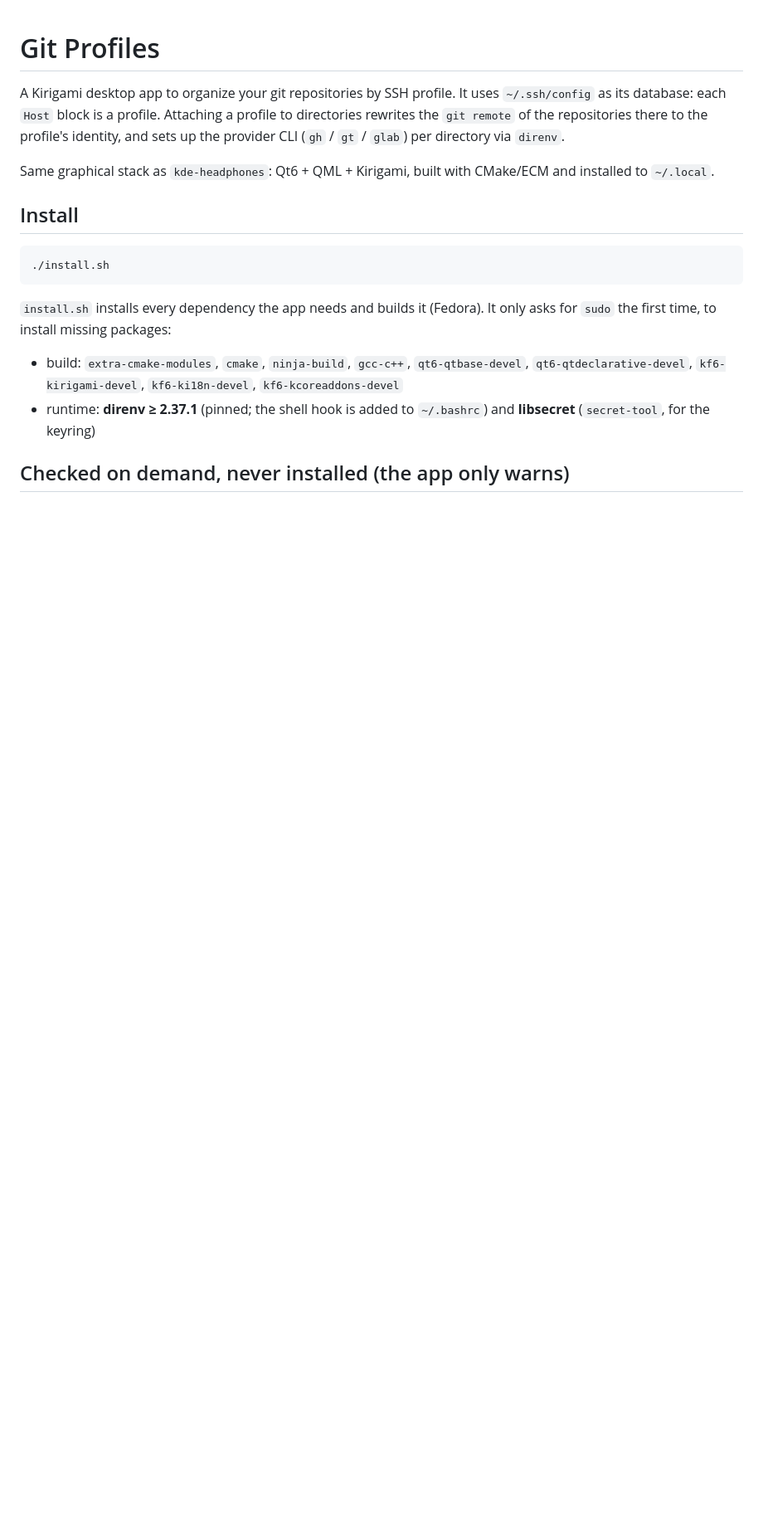
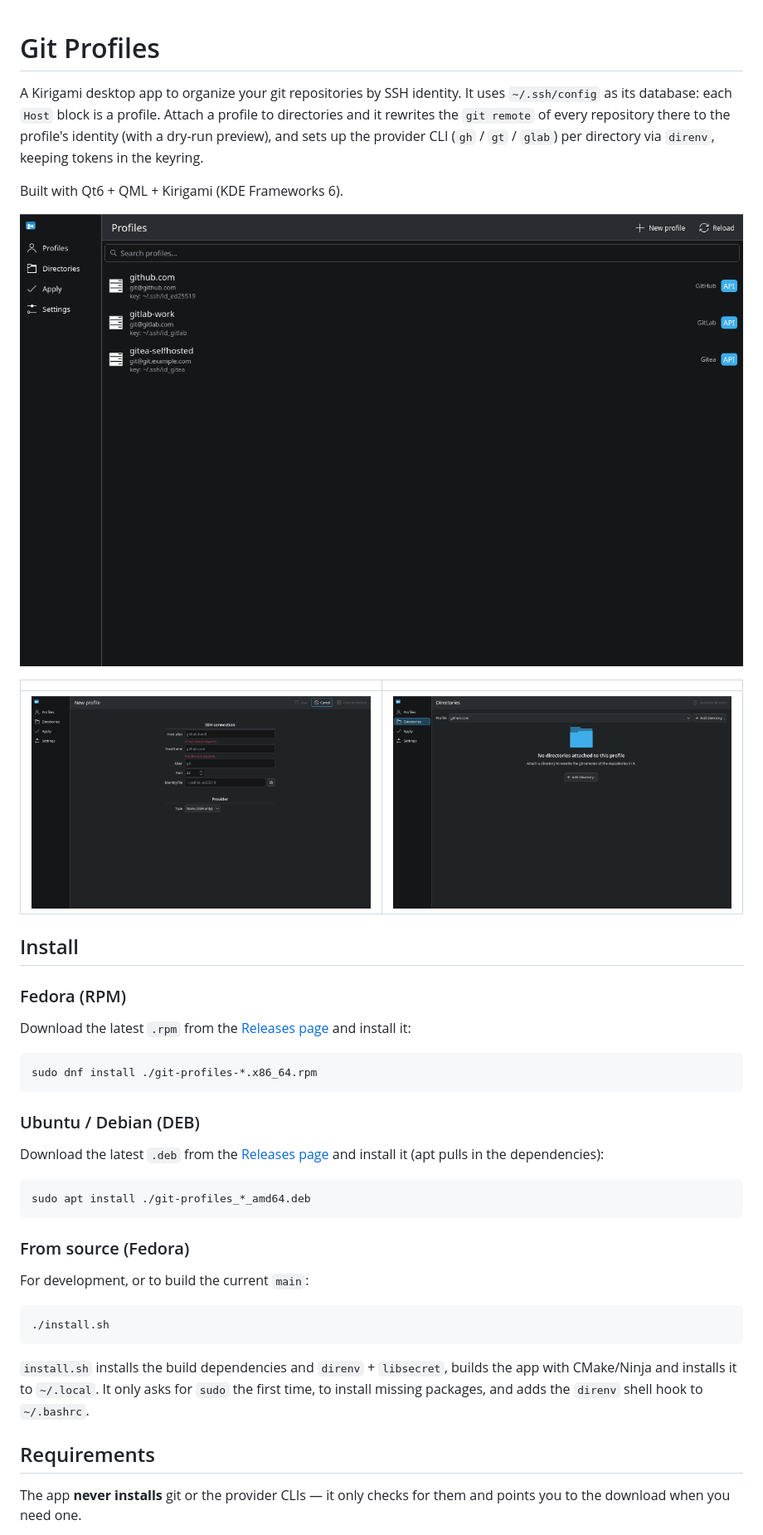
Before and after one commit to hernique33comiitei/git-profiles, a Markdown page: README.md, the part around one of its changes. Shown at 83% size. GitHub-like rendering; pictures changed too: data/screenshots/02-editor.png (added), data/screenshots/03-directories.png (added); blank space fills up the shorter version.

Commit message:
docs: rewrite README with package install + screenshots; add editor/directories shots; drop capture helper

````diff
--- a/README.md
+++ b/README.md
@@ -1,28 +1,54 @@
 # Git Profiles
 
-A Kirigami desktop app to organize your git repositories by SSH profile. It uses
-`~/.ssh/config` as its database: each `Host` block is a profile. Attaching a
-profile to directories rewrites the `git remote` of the repositories there to the
-profile's identity, and sets up the provider CLI (`gh` / `gt` / `glab`) per
-directory via `direnv`.
+A Kirigami desktop app to organize your git repositories by SSH identity. It uses
+`~/.ssh/config` as its database: each `Host` block is a profile. Attach a profile
+to directories and it rewrites the `git remote` of every repository there to the
+profile's identity (with a dry-run preview), and sets up the provider CLI
+(`gh` / `gt` / `glab`) per directory via `direnv`, keeping tokens in the keyring.
 
-Same graphical stack as `kde-headphones`: Qt6 + QML + Kirigami, built with
-CMake/ECM and installed to `~/.local`.
+Built with Qt6 + QML + Kirigami (KDE Frameworks 6).
+
+![Profiles](data/screenshots/01-profiles.png)
+
+|  |  |
+| --- | --- |
+| ![Editing a profile](data/screenshots/02-editor.png) | ![Attaching directories](data/screenshots/03-directories.png) |
 
 ## Install
+
+### Fedora (RPM)
+
+Download the latest `.rpm` from the [Releases page](https://github.com/hernique33comiitei/git-profiles/releases/latest)
+and install it:
+
+```sh
+sudo dnf install ./git-profiles-*.x86_64.rpm
+```
+
+### Ubuntu / Debian (DEB)
+
+Download the latest `.deb` from the [Releases page](https://github.com/hernique33comiitei/git-profiles/releases/latest)
+and install it (apt pulls in the dependencies):
+
+```sh
+sudo apt install ./git-profiles_*_amd64.deb
+```
+
+### From source (Fedora)
+
+For development, or to build the current `main`:
 
 ```sh
 ./install.sh
 ```
 
-`install.sh` installs every dependency the app needs and builds it (Fedora). It
-only asks for `sudo` the first time, to install missing packages:
+`install.sh` installs the build dependencies and `direnv` + `libsecret`, builds
+the app with CMake/Ninja and installs it to `~/.local`. It only asks for `sudo`
+the first time, to install missing packages, and adds the `direnv` shell hook to
+`~/.bashrc`.
 
-- build: `extra-cmake-modules`, `cmake`, `ninja-build`, `gcc-c++`,
-  `qt6-qtbase-devel`, `qt6-qtdeclarative-devel`, `kf6-kirigami-devel`,
-  `kf6-ki18n-devel`, `kf6-kcoreaddons-devel`
-- runtime: **direnv ≥ 2.37.1** (pinned; the shell hook is added to `~/.bashrc`)
-  and **libsecret** (`secret-tool`, for the keyring)
+## Requirements
 
-## Checked on demand, never installed (the app only warns)
+The app **never installs** git or the provider CLIs — it only checks for them and
+points you to the download when you need one.
 
````
Also changed, not shown: other parts of README.md (+22 -2 lines), 2 other files.
